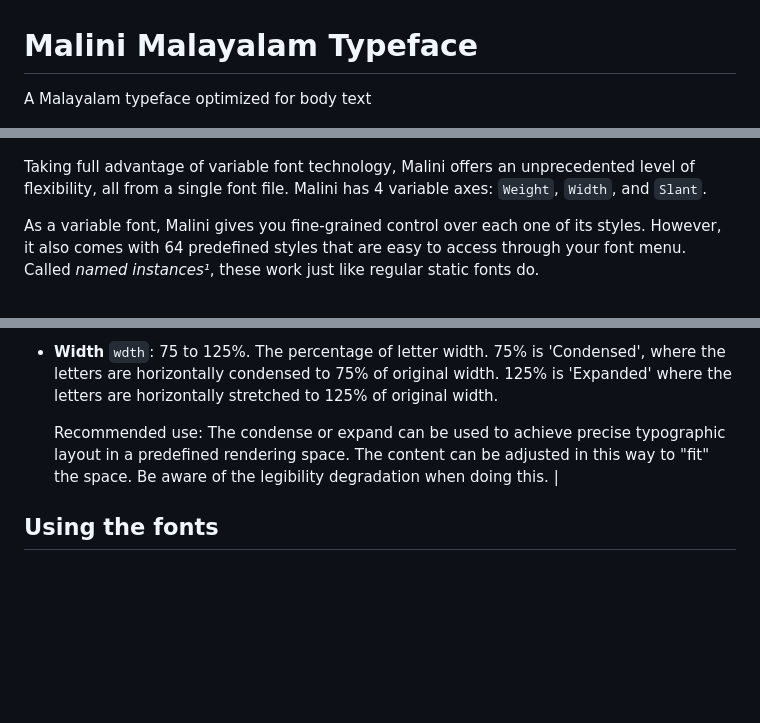
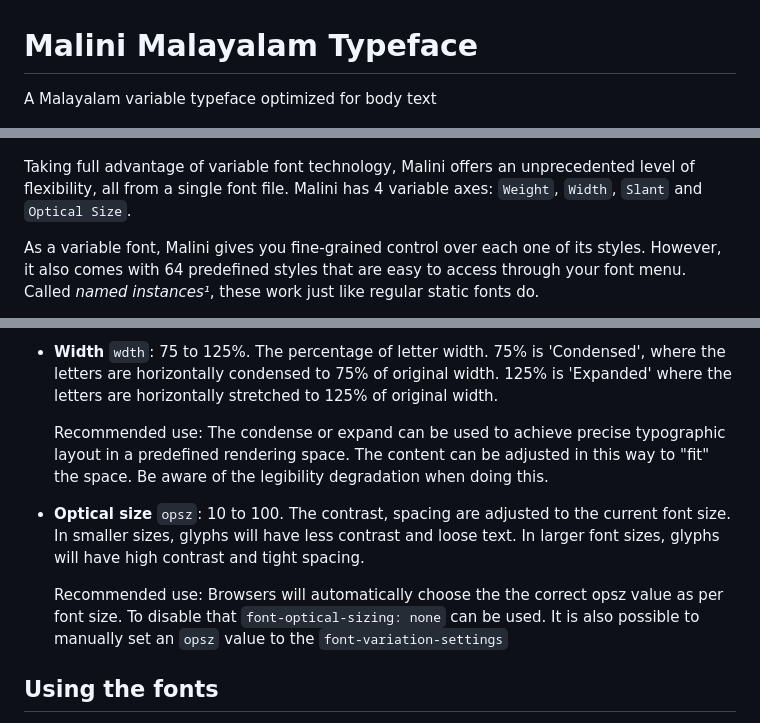
Before and after one commit to smc/Malini, a Markdown page: README.md, 3 parts joined by grey strips. Drawn GitHub-style; blank space fills up the shorter version.

Commit message:
Update README for opsz axis

```diff
--- a/README.md
+++ b/README.md
@@ -1,10 +1,10 @@
 # Malini Malayalam Typeface
 
-A Malayalam typeface optimized for body text
+A Malayalam variable typeface optimized for body text
 
 ![](./docs/sample-1.jpg)
 
-Taking full advantage of variable font technology, Malini offers an unprecedented level of flexibility, all from a single font file. Malini has 4 variable axes: `Weight`, `Width`, and `Slant`.
+Taking full advantage of variable font technology, Malini offers an unprecedented level of flexibility, all from a single font file. Malini has 4 variable axes: `Weight`, `Width`, `Slant` and `Optical Size`.
 
 As a variable font, Malini gives you fine-grained control over each one of its styles. However, it also comes with 64 predefined styles that are easy to access through your font menu. Called *named instances¹*, these work just like regular static fonts do.
 
@@ -40,7 +40,9 @@ Malini has the following axes:
 * **Width** `wdth`: 75 to 125%. The percentage of letter width. 75% is 'Condensed', where the letters are horizontally condensed to 75% of original width. 125% is 'Expanded' where the letters are horizontally stretched to 125% of original width.
 
     Recommended use: The condense or expand can be used to achieve precise typographic layout in a predefined rendering space. The content can be adjusted in this way to "fit" the space. Be aware of the legibility degradation when doing this.
-                 |
+* **Optical size** `opsz`: 10 to 100. The contrast, spacing are adjusted to the current font size. In smaller sizes, glyphs will have less contrast and loose text. In larger font sizes, glyphs will have high contrast and tight spacing.
+
+    Recommended use: Browsers will automatically choose the the correct opsz value as per font size. To disable that `font-optical-sizing: none` can be used. It is also possible to manually set an `opsz` value to the `font-variation-settings`
 
 ## Using the fonts
 
```
Also changed, not shown: other parts of README.md (+2 -2 lines).
